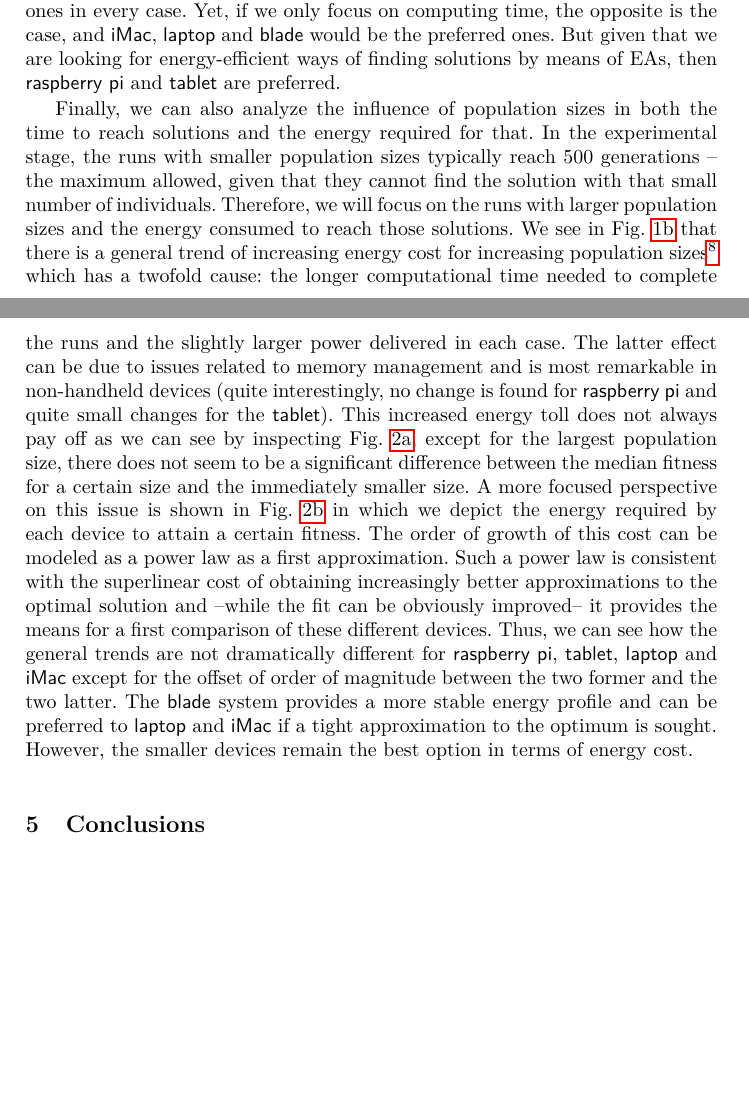
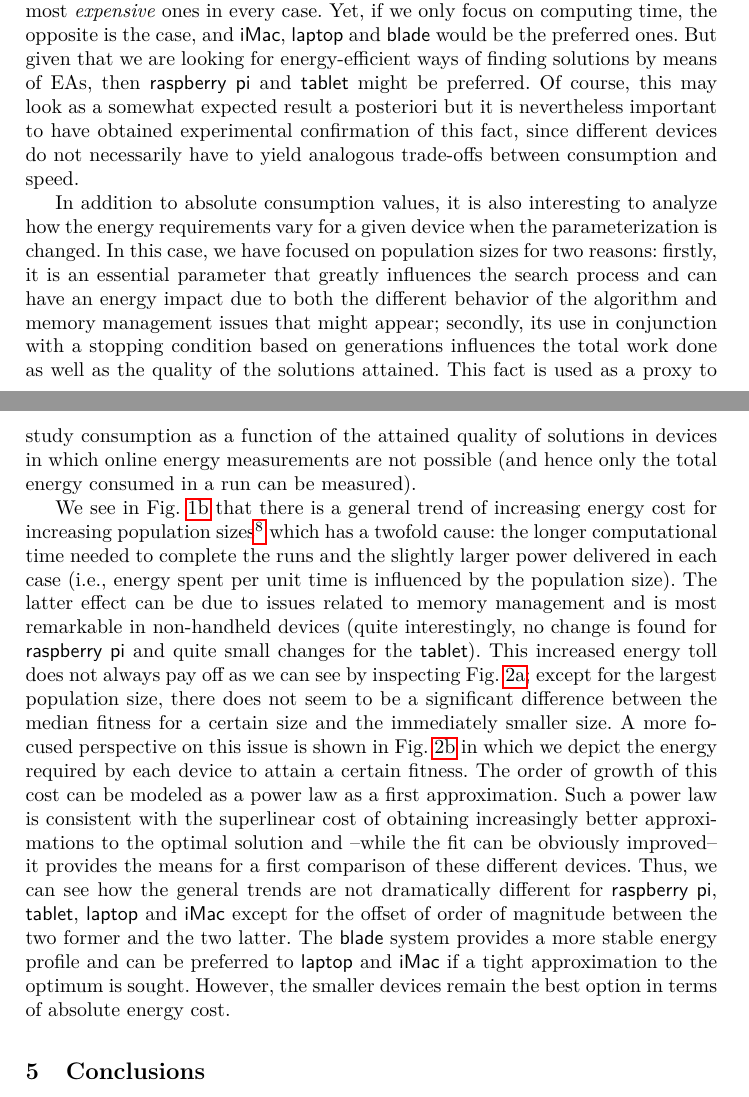
Before and after one commit to frchavez/PPSN_Consumo_2016, a LaTeX thesis (main.tex, which reads results.tex): two parts of pages 7 and 8 of 10, joined at a grey line, cut so that both start at the same text, the shorter picture padded with empty space. Compiled offline with pdfLaTeX.

Commit message:
Motivate the analysis and the interpretation of results
Changes done to address the tradeoff between consumption and speed (1st
comment by 1st reviewer, cf. Paco’s interpretation of the issue).

The stopping criterion is motivated (issue indirectly raised by
reviewer 2) and power (i.e., energy per unit time) is also emphasized
to address the “more computation, more energy” comment by reviewer 3.

```diff
--- a/results.tex
+++ b/results.tex
@@ -78,25 +78,30 @@ in every case.  Yet, if we only focus on computing time, the
 opposite is the case, and \iMacnsp, \laptop and \blade would be the
 preferred ones.  But given that we are looking for energy-efficient
 ways of finding solutions by means of EAs, then \raspberry and \tablet
-are preferred.
+might be preferred. Of course, this may look as a somewhat expected
+result a posteriori but it is nevertheless important to have obtained experimental
+confirmation of this fact, since different devices do not necessarily have
+to yield analogous trade-offs between consumption and speed.
 
-Finally, we can also analyze %why?
- the influence of population sizes in both
-the time to reach solutions and the energy required for that.  In the
-experimental stage, the runs with smaller population sizes typically
-reach 500 generations -- the maximum allowed, given that they cannot
-find the solution with that small number of individuals. % why did you
-                                % use then? - JJ
- Therefore,
-we will focus on the runs with larger population sizes and the energy
-consumed to reach those solutions.  We see in Fig. \ref{fig:energy}
+In addition to absolute consumption values, it is also interesting to analyze
+how the energy requirements vary for a given device when the parameterization
+is changed. In this case, we have focused on population sizes for two reasons:
+firstly, it is an essential parameter that greatly influences the search process and
+can have an energy impact due to both the different behavior of the algorithm and
+memory management issues that might appear; secondly, its use in conjunction
+with a stopping condition based on generations influences the total work done as
+well as the quality of the solutions attained. This fact is used as a proxy to study
+consumption as a function of the attained quality of solutions in devices in which
+online energy measurements are not possible (and hence only the total energy
+consumed in a run can be measured).
+
+We see in Fig. \ref{fig:energy}
 that there is a general trend of increasing energy cost for increasing
 population sizes\footnote{In the case of the blade, we can observe that a population with 1000 individuals consumes less energy than with 500 individuals. This phenomenon is due to the processor frequency decreases because more memory is needed.} which has a
 twofold cause: the longer computational time needed to complete the
-runs and the slightly larger power delivered in each case. The latter
-effect can be due to issues related to memory management % you should
-                                % test this hypothesis, or say you
-                                % will, in future work - JJ
+runs and the slightly larger power delivered in each case (i.e., energy spent
+per unit time is influenced by the population size). The latter
+effect can be due to issues related to memory management
 and is most
 remarkable in non-handheld devices (quite interestingly, no change is
 found for \raspberry and quite small changes for the \tabletnsp). This
@@ -117,7 +122,7 @@ and \iMac except for the offset of order of magnitude between the two
 former and the two latter. The \blade system provides a more stable
 energy profile and can be preferred to \laptop and \iMac if a tight
 approximation to the optimum is sought. However, the smaller devices
-remain the best option in terms of energy cost.
+remain the best option in terms of absolute energy cost.
 
 
 %We may notice first large differences in energy required to run the GP algorithm, when different hardware devices are employed.  Thus, raspberry pi and tablet devices are the ones requiring smaller amounts of energy per unit of time (power).  Nevertheless, when we take into account not only power, but also total time to complete an experiment, and given that laptops and blade systems provide better computing capabilities, things could be different.  N
```
Also changed, not shown: results.tex (2 more changed lines).
